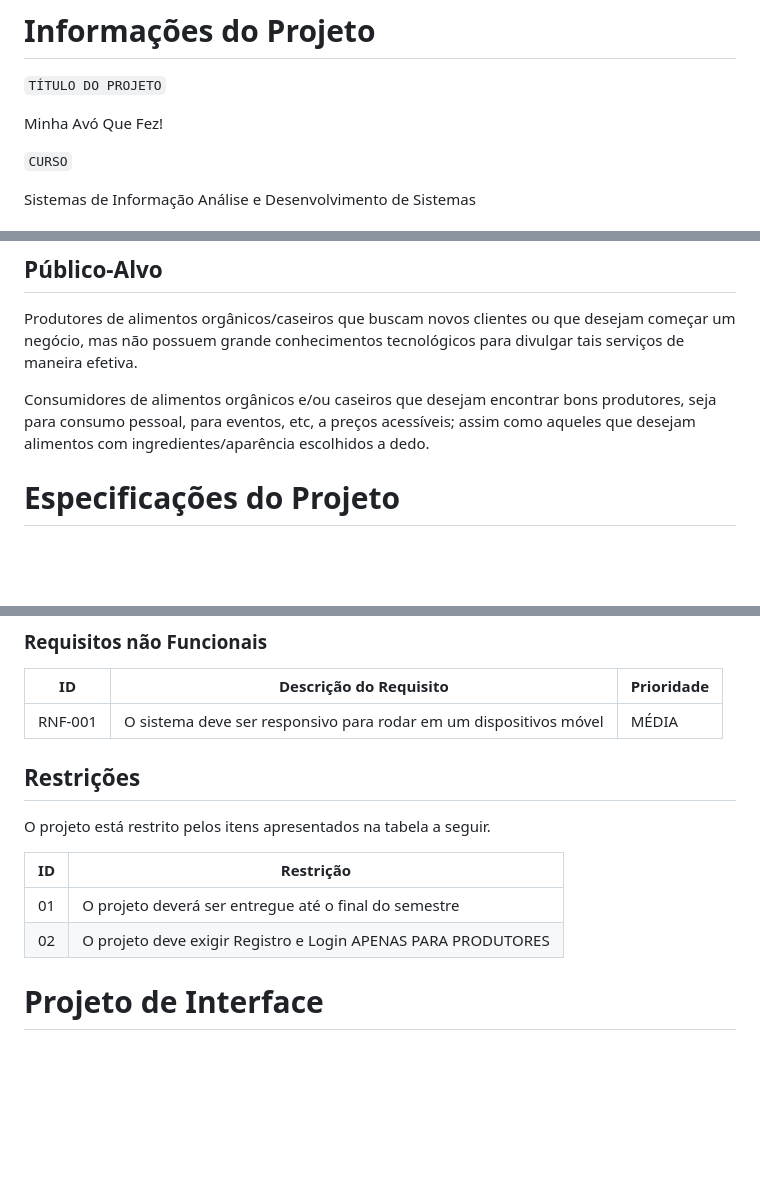
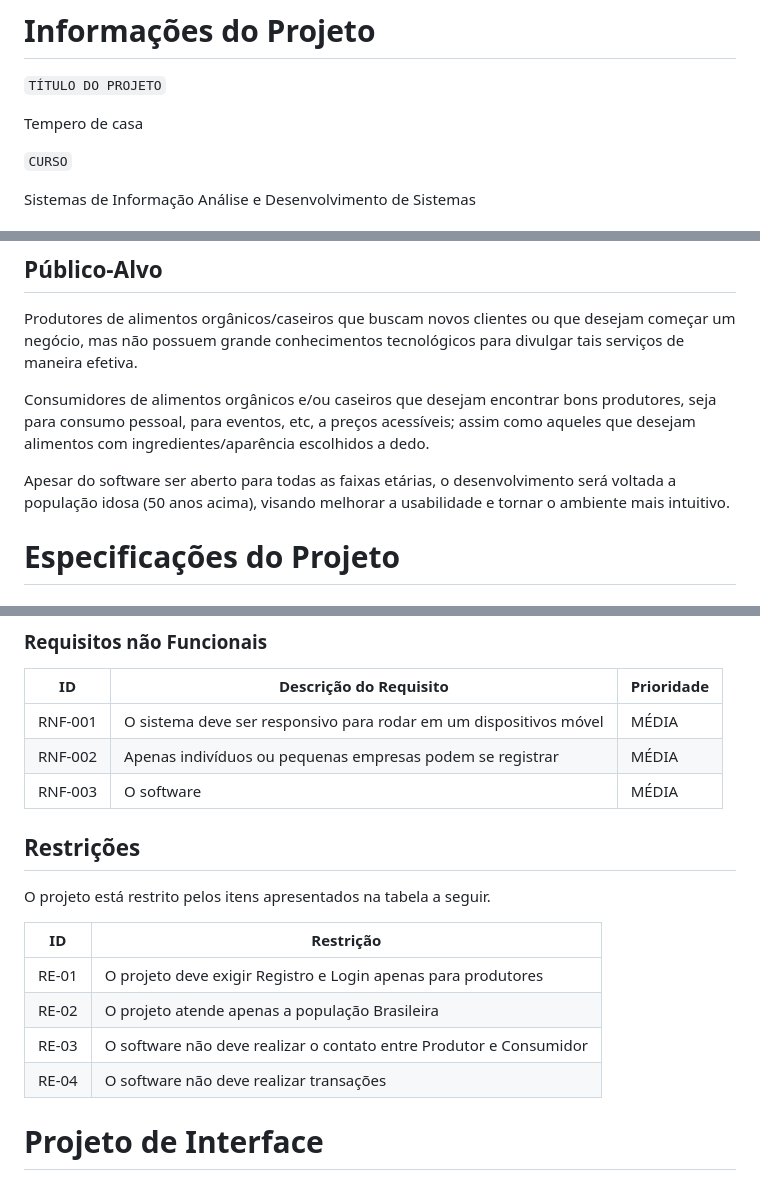
Before and after one commit to PSG-TIAPN-2022-1/psg-tiapn-2023-1-minha-avo-que-fez, a Markdown page: docs/relatorio/Grupo5_RelatorioTecnico.md, 3 parts joined by grey strips. Drawn GitHub-style; blank space fills up the shorter version.

Commit message:
Atualiza Relatorio

```diff
--- a/docs/relatorio/Grupo5_RelatorioTecnico.md
+++ b/docs/relatorio/Grupo5_RelatorioTecnico.md
@@ -1,7 +1,7 @@
 # Informações do Projeto
 `TÍTULO DO PROJETO`
 
-Minha Avó Que Fez!
+Tempero de casa
 
 `CURSO`
 
@@ -82,6 +82,8 @@ Produtores de alimentos orgânicos/caseiros que buscam novos clientes ou que des
 
 Consumidores de alimentos orgânicos e/ou caseiros que desejam encontrar bons produtores, seja para consumo pessoal, para eventos, etc, a preços acessíveis; assim como aqueles que desejam alimentos com ingredientes/aparência escolhidos a dedo.
 
+Apesar do software ser aberto para todas as faixas etárias, o desenvolvimento será voltada a população idosa (50 anos acima), visando melhorar a usabilidade e tornar o ambiente mais intuitivo.
+
 # Especificações do Projeto
 
 ## Personas e Mapas de Empatia
@@ -132,6 +134,8 @@ As tabelas que se seguem apresentam os requisitos funcionais e não funcionais q
 |ID     | Descrição do Requisito  |Prioridade |
 |-------|-------------------------|----|
 |RNF-001|O sistema deve ser responsivo para rodar em um dispositivos móvel|MÉDIA|
+|RNF-002|Apenas indivíduos ou pequenas empresas podem se registrar|MÉDIA|
+|RNF-003|O software |MÉDIA|
 
 ## Restrições
 
@@ -139,8 +143,10 @@ O projeto está restrito pelos itens apresentados na tabela a seguir.
 
 |ID| Restrição                                             |
 |--|-------------------------------------------------------|
-|01|O projeto deverá ser entregue até o final do semestre|
-|02|O projeto deve exigir Registro e Login APENAS PARA PRODUTORES|
+|RE-01|O projeto deve exigir Registro e Login apenas para produtores|
+|RE-02|O projeto atende apenas a população Brasileira|
+|RE-03|O software não deve realizar o contato entre Produtor e Consumidor|
+|RE-04|O software não deve realizar transações|
 
 # Projeto de Interface
 
```
